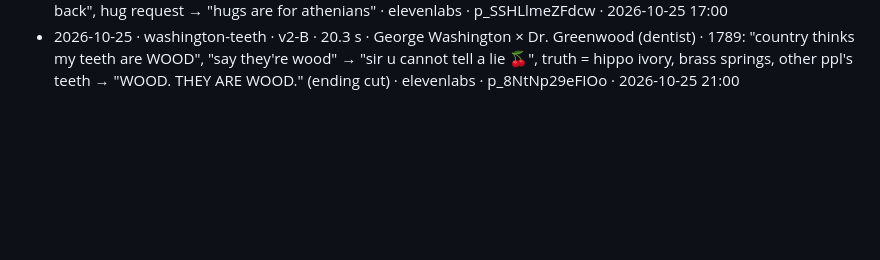
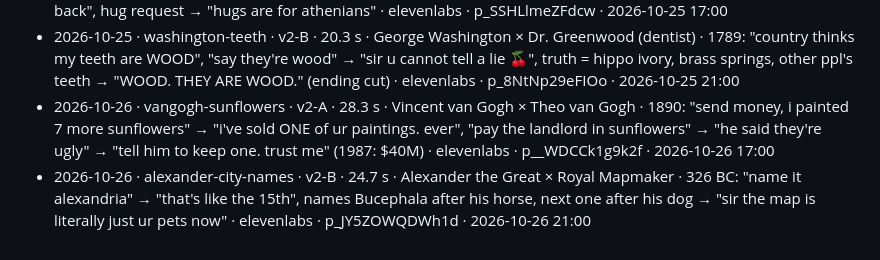
Before and after one commit to FurkiFor/testvv, a Markdown page: pipeline/episodes/LOG.md, the part around the change. Drawn GitHub-style; blank space fills up the shorter version.

Commit message:
groupchat: log 2026-10-26 episodes
Co-Authored-By: Claude Opus 5.5 <noreply@anthropic.com>
Claude-Session: https://claude.ai/code/session_01W8hSmbbdMTWNqDnX8CNCLW

```diff
--- a/pipeline/episodes/LOG.md
+++ b/pipeline/episodes/LOG.md
@@ -36,3 +36,5 @@ One line per published episode: date · slug · characters · core joke · Kervl
 - 2026-10-24 · henry-viii-catfish-v2 · v2-B · 24.3 s · Henry VIII × Anne of Cleves · 1540: "u look NOTHING like ur portrait" → "take it up with ur painter", "kings don't get catfished", annulment → palace + castle, "u got catfished. i got castles" (ending cut) · elevenlabs · p_xAGxRMgoB6Gb · 2026-10-24 21:00
 - 2026-10-25 · spartan-mom · v2-A · 25.6 s · Spartan Mom × Spartan Son · Plutarch: "come back WITH ur shield. or ON it", "other moms say be safe" → "other moms aren't spartan", "what if i drop it and run" → "then don't come back", hug request → "hugs are for athenians" · elevenlabs · p_SSHLlmeZFdcw · 2026-10-25 17:00
 - 2026-10-25 · washington-teeth · v2-B · 20.3 s · George Washington × Dr. Greenwood (dentist) · 1789: "country thinks my teeth are WOOD", "say they're wood" → "sir u cannot tell a lie 🍒", truth = hippo ivory, brass springs, other ppl's teeth → "WOOD. THEY ARE WOOD." (ending cut) · elevenlabs · p_8NtNp29eFIOo · 2026-10-25 21:00
+- 2026-10-26 · vangogh-sunflowers · v2-A · 28.3 s · Vincent van Gogh × Theo van Gogh · 1890: "send money, i painted 7 more sunflowers" → "i've sold ONE of ur paintings. ever", "pay the landlord in sunflowers" → "he said they're ugly" → "tell him to keep one. trust me" (1987: $40M) · elevenlabs · p__WDCCk1g9k2f · 2026-10-26 17:00
+- 2026-10-26 · alexander-city-names · v2-B · 24.7 s · Alexander the Great × Royal Mapmaker · 326 BC: "name it alexandria" → "that's like the 15th", names Bucephala after his horse, next one after his dog → "sir the map is literally just ur pets now" · elevenlabs · p_JY5ZOWQDWh1d · 2026-10-26 21:00
```
